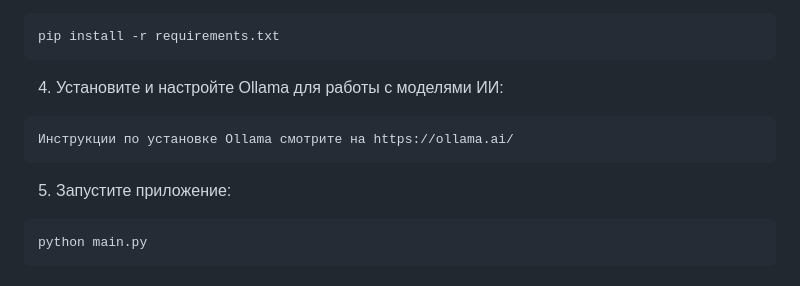
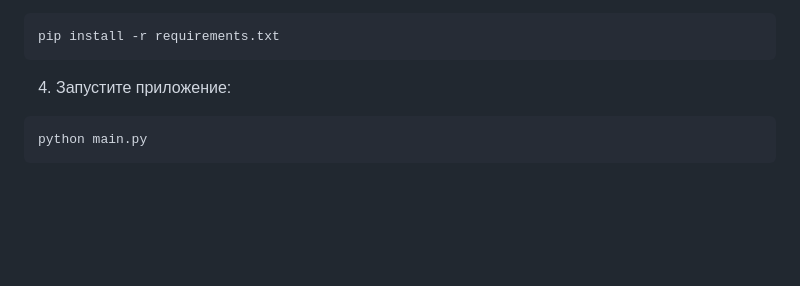
Before and after one commit to WolfGuy001/yandex-flask-ai-project, a Markdown page: README.md, the part around one of its changes. Drawn GitHub-style; blank space fills up the shorter version.

````diff
--- a/README.md
+++ b/README.md
@@ -60,12 +60,7 @@ source .venv/bin/activate  # Для Linux/Mac
 pip install -r requirements.txt
 ```
 
-4. Установите и настройте Ollama для работы с моделями ИИ:
-```
-Инструкции по установке Ollama смотрите на https://ollama.ai/
-```
-
-5. Запустите приложение:
+4. Запустите приложение:
 ```
 python main.py
 ```
````
Also changed, not shown: other parts of README.md (+1 -1 lines).
